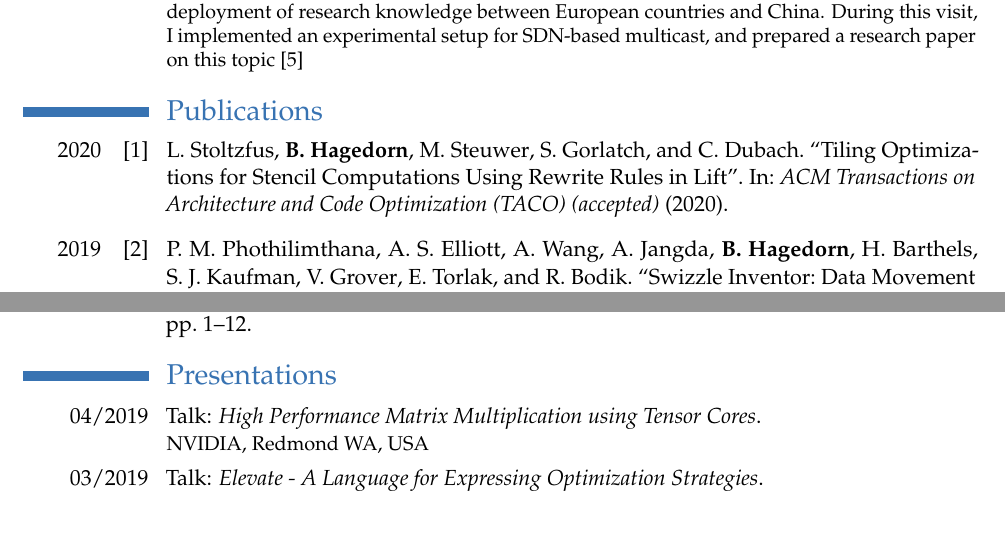
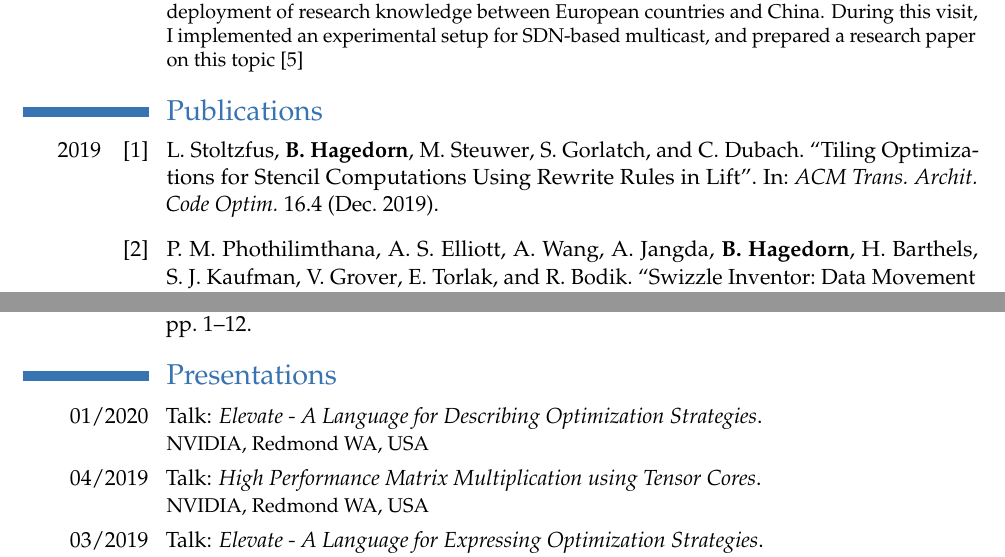
Before and after one commit to bastianhagedorn/cv, a LaTeX CV (hagedorn_cv.tex, which reads publications.bib): two parts of pages 2 and 3 of 6, joined at a grey line, cut so that both start at the same text, the shorter picture padded with empty space. Compiled offline with pdfLaTeX.

Commit message:
update publications and talks

```diff
--- a/hagedorn_cv.tex
+++ b/hagedorn_cv.tex
@@ -241,6 +241,9 @@ maxbibnames=50]{biblatex}
 %            presentations
 %----------------------------------------------------------------------------------
 \section{Presentations}
+    \cventry{01/2020}
+					{\normalfont{Talk: \textit{Elevate - A Language for Describing Optimization Strategies}}}{}{}{}
+                    {NVIDIA, Redmond WA, USA}
     \cventry{04/2019}
 					{\normalfont{Talk: \textit{High Performance Matrix Multiplication using Tensor Cores}}}{}{}{}
                     {NVIDIA, Redmond WA, USA}
--- a/publications.bib
+++ b/publications.bib
@@ -22,2 +14,0 @@
-  journal   = {ACM Transactions on Architecture and Code Optimization {(TACO) (accepted)}},
-  year      = {2020},
@@ -23,0 +18 @@
+ year = {2019},
@@ -23,0 +22,4 @@
+ volume = {16},
+ number = {4},
+ journal = {ACM Trans. Archit. Code Optim.},
+ month = dec,
```
Also changed, not shown: hagedorn_cv.pdf, publications.bib (17 more changed lines).
